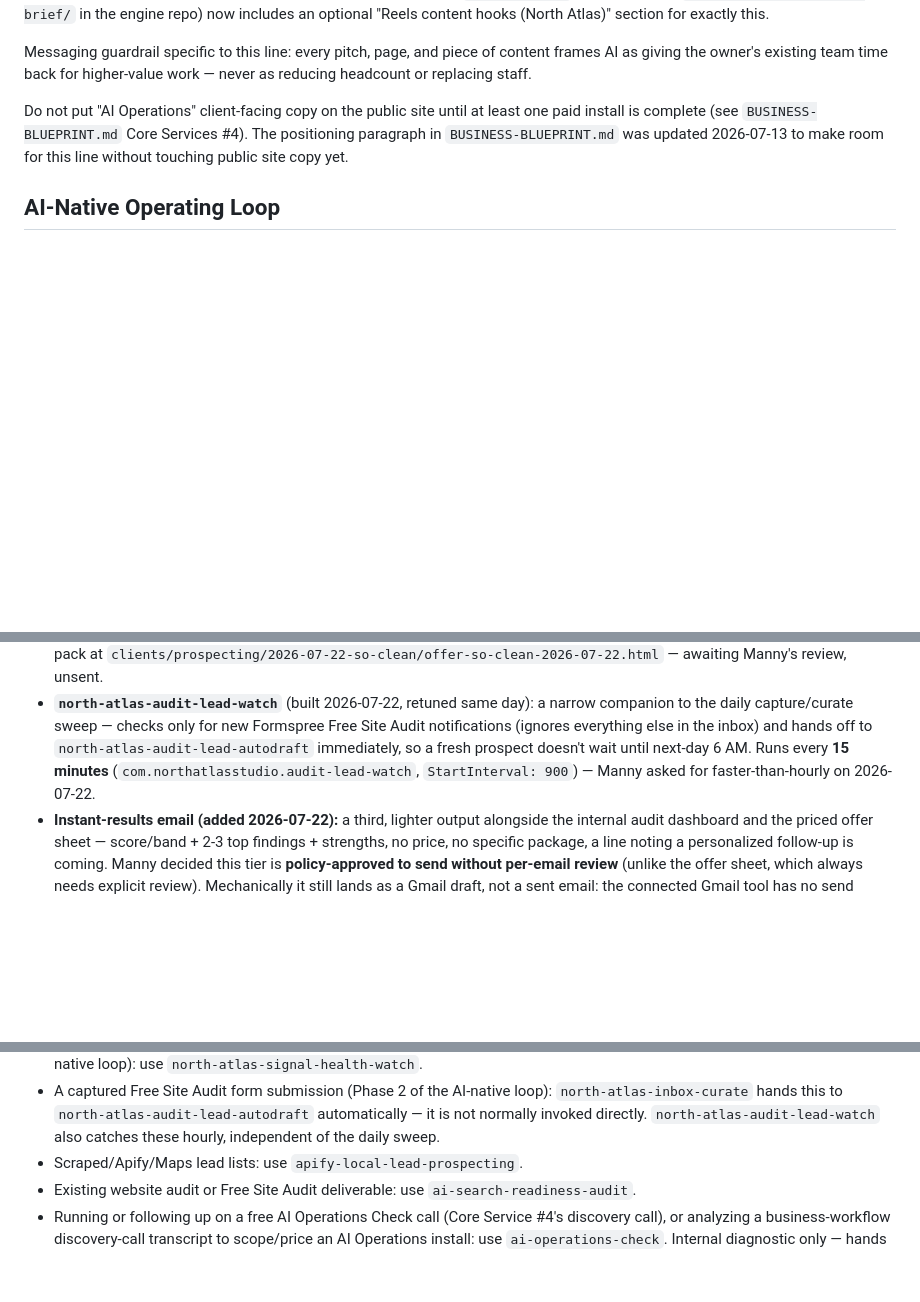
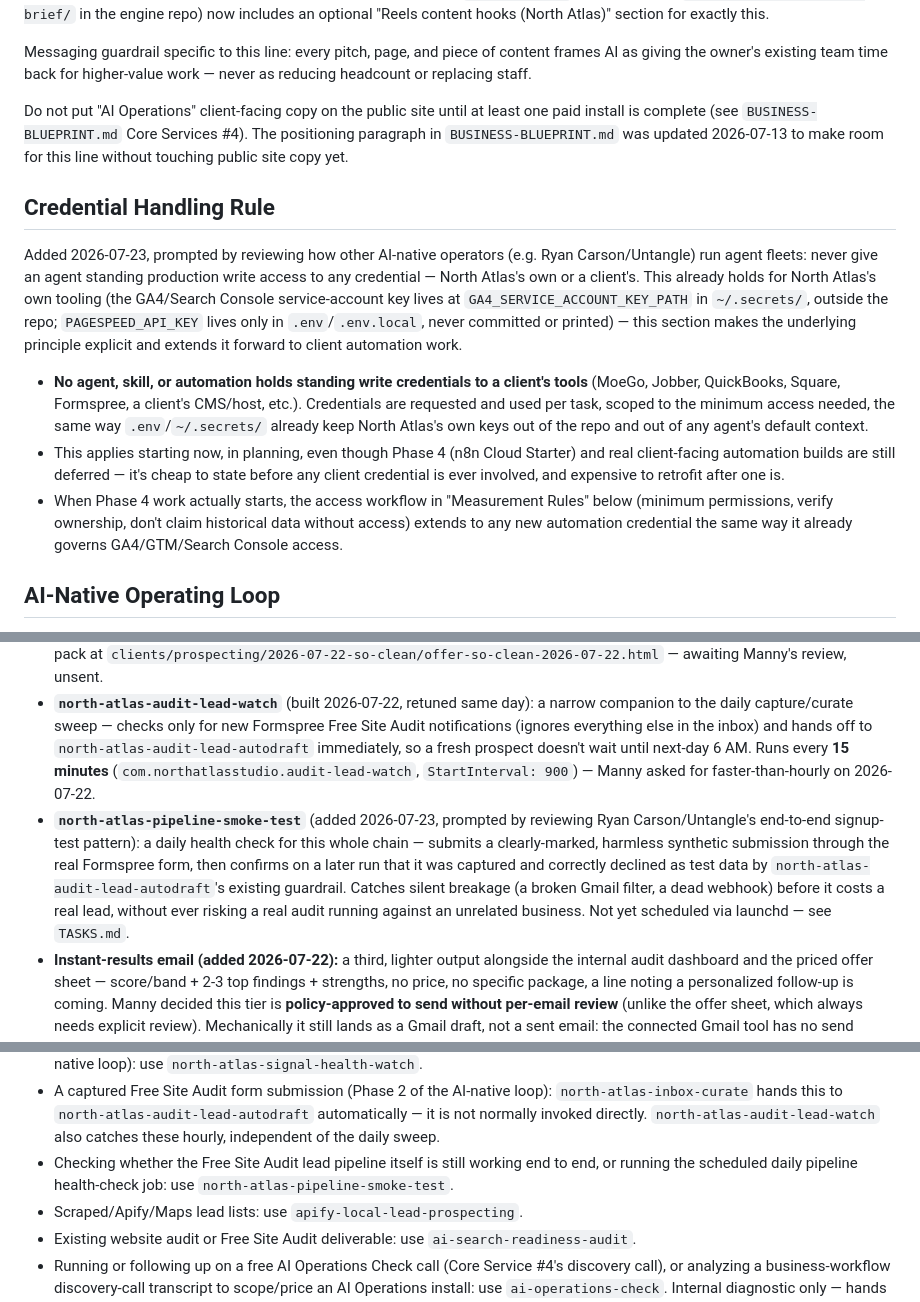
Before and after one commit to mannydearaujo/northatlasstudio, a Markdown page: AGENTS.md, 3 parts joined by grey strips. Rendered like a GitHub page; blank space fills up the shorter version.

```diff
--- a/AGENTS.md
+++ b/AGENTS.md
@@ -367,6 +367,26 @@ Messaging guardrail specific to this line: every pitch, page, and piece of conte
 
 Do not put "AI Operations" client-facing copy on the public site until at least one paid install is complete (see `BUSINESS-BLUEPRINT.md` Core Services #4). The positioning paragraph in `BUSINESS-BLUEPRINT.md` was updated 2026-07-13 to make room for this line without touching public site copy yet.
 
+## Credential Handling Rule
+
+Added 2026-07-23, prompted by reviewing how other AI-native operators (e.g. Ryan Carson/Untangle)
+run agent fleets: never give an agent standing production write access to any credential — North
+Atlas's own or a client's. This already holds for North Atlas's own tooling (the GA4/Search Console
+service-account key lives at `GA4_SERVICE_ACCOUNT_KEY_PATH` in `~/.secrets/`, outside the repo;
+`PAGESPEED_API_KEY` lives only in `.env`/`.env.local`, never committed or printed) — this section
+makes the underlying principle explicit and extends it forward to client automation work.
+
+- **No agent, skill, or automation holds standing write credentials to a client's tools** (MoeGo,
+  Jobber, QuickBooks, Square, Formspree, a client's CMS/host, etc.). Credentials are requested and
+  used per task, scoped to the minimum access needed, the same way `.env`/`~/.secrets/` already keep
+  North Atlas's own keys out of the repo and out of any agent's default context.
+- This applies starting now, in planning, even though Phase 4 (n8n Cloud Starter) and real
+  client-facing automation builds are still deferred — it's cheap to state before any client
+  credential is ever involved, and expensive to retrofit after one is.
+- When Phase 4 work actually starts, the access workflow in "Measurement Rules" below (minimum
+  permissions, verify ownership, don't claim historical data without access) extends to any new
+  automation credential the same way it already governs GA4/GTM/Search Console access.
+
 ## AI-Native Operating Loop
 
 Added 2026-07-21. North Atlas Studio is closing its own capture → curate → store → execute → experience → signal loop internally before externalizing the AI Operations line to clients — you don't sell a system you haven't proven on yourself. Full phased plan (Phase 0 bootstrap through Phase 6 externalize) lives in the vault's `01-projects/north-atlas-studio/HANDOFF.md`.
@@ -379,6 +399,7 @@ Status as of 2026-07-21:
 - **Curate:** built and live as of 2026-07-22. `north-atlas-inbox-curate` files captured items into `TASKS.md`/`CURRENT-STATE.md`, discards noise, and flags most triggers (a prospect reply, a client question) as needing Manny's go-ahead — **except** a recognized Free Site Audit form submission, which it hands to `north-atlas-audit-lead-autodraft` automatically (see Phase 2).
 - **Phase 2 (audit-lead auto-draft):** built and proven with a real lead 2026-07-22. The Free Site Audit form (`formspree.io/f/xbdvwyka`) notifies `mannydearaujo@gmail.com`; a Gmail filter there (matched by **Subject**, not sender, to avoid ever mixing in Alpha Gutter's separate Formspree form) forwards just that notification to `northatlasstudio@gmail.com`, where capture/curate pick it up. `north-atlas-audit-lead-autodraft` runs `ai-search-readiness-audit` → `offer-sheet-builder` → `case-study-and-proof-builder` → `human-copy-editor` on the submitted website and files a draft offer pack under `clients/prospecting/` for Manny's review. It only ever drafts — sending anything to the prospect stays a fully separate, manual, explicitly-approved step. Guards against auditing an unrelated real business if the submission looks like test/placeholder data (caught once during testing — a fake submission used a real pizza restaurant's URL as a placeholder). **First real lead processed 2026-07-22**: "So Clean of Woburn," scored 71/100 (Developing), draft offer pack at `clients/prospecting/2026-07-22-so-clean/offer-so-clean-2026-07-22.html` — awaiting Manny's review, unsent.
 - **`north-atlas-audit-lead-watch`** (built 2026-07-22, retuned same day): a narrow companion to the daily capture/curate sweep — checks only for new Formspree Free Site Audit notifications (ignores everything else in the inbox) and hands off to `north-atlas-audit-lead-autodraft` immediately, so a fresh prospect doesn't wait until next-day 6 AM. Runs every **15 minutes** (`com.northatlasstudio.audit-lead-watch`, `StartInterval: 900`) — Manny asked for faster-than-hourly on 2026-07-22.
+- **`north-atlas-pipeline-smoke-test`** (added 2026-07-23, prompted by reviewing Ryan Carson/Untangle's end-to-end signup-test pattern): a daily health check for this whole chain — submits a clearly-marked, harmless synthetic submission through the real Formspree form, then confirms on a later run that it was captured and correctly declined as test data by `north-atlas-audit-lead-autodraft`'s existing guardrail. Catches silent breakage (a broken Gmail filter, a dead webhook) before it costs a real lead, without ever risking a real audit running against an unrelated business. Not yet scheduled via launchd — see `TASKS.md`.
 - **Instant-results email (added 2026-07-22):** a third, lighter output alongside the internal audit dashboard and the priced offer sheet — score/band + 2-3 top findings + strengths, no price, no specific package, a line noting a personalized follow-up is coming. Manny decided this tier is **policy-approved to send without per-email review** (unlike the offer sheet, which always needs explicit review). Mechanically it still lands as a Gmail draft, not a sent email: the connected Gmail tool has no send action, only `create_draft` — confirmed twice, including after Manny re-authorized the connector specifically looking for a send scope. So today this means "auto-drafted, one click to send," not literally zero-touch; revisit the moment real send capability exists. Content rules: `north-atlas-audit-lead-autodraft`'s `references/instant-results-email.md` (EN + pt-BR templates).
 - **Known Gmail-tool bugs found 2026-07-22, now fixed in the skills:** (1) the Gmail search tool's `label:` operator requires the label **ID** (e.g. `Label_1`), not its display name — using the name silently matched nothing, so capture's exclusion of already-processed items never actually worked; (2) `get_thread`/`label_thread` sometimes report "not found" for an ID `search_threads` returned as a thread's top-level `id` when that ID is actually a message ID — `get_message`/`label_message` work as the fallback. Both are documented directly in `north-atlas-inbox-capture`'s `SKILL.md` so they aren't rediscovered from scratch.
 - **Signal:** built and live as of 2026-07-22. `scripts/ga4-report.mjs` and `scripts/search-console-report.mjs` use a GA4 Data API + Search Console API service account (`north-atlas-signal-reader@propane-facet-503201-b9.iam.gserviceaccount.com`, key at `GA4_SERVICE_ACCOUNT_KEY_PATH` in `.env`, stored outside the repo in `~/.secrets/`) — headless, no interactive OAuth, so it can run from scheduled/cron jobs. Watches North Atlas Studio, Golden Paws, and AlphaGutterCo (registry: `scripts/signal-registry.json`; add a property there + grant service-account access to watch more, no code change needed). The `north-atlas-signal-health-watch` skill pulls real-lead GA4 events + Search Console data, writes current numbers into the vault's `01-projects/north-atlas-studio/CURRENT-STATE.md` "Signal Watch" section, tracks run-over-run history in `SIGNAL-HISTORY.json`, and raises regressions as `INBOX.md` triggers for `north-atlas-inbox-curate`. This is a machine-readable path for automated health-watch reporting, separate from the human-facing Looker Studio dashboards already decided in `NEXT-STEPS.md` — both coexist. Not yet scheduled to run automatically (first run was manual, 2026-07-22) — see `TASKS.md`.
@@ -434,6 +455,7 @@ Future agency sessions should apply the relevant North Atlas skill automatically
 - North Atlas Studio's own operational inbox (capture/curate step of the AI-native loop): use `north-atlas-inbox-capture` to pull new items into the vault, then `north-atlas-inbox-curate` to file/flag them. See the "AI-Native Operating Loop" section above for current status.
 - Checking GA4/Search Console health for any watched property, or running the scheduled signal-loop job (signal step of the AI-native loop): use `north-atlas-signal-health-watch`.
 - A captured Free Site Audit form submission (Phase 2 of the AI-native loop): `north-atlas-inbox-curate` hands this to `north-atlas-audit-lead-autodraft` automatically — it is not normally invoked directly. `north-atlas-audit-lead-watch` also catches these hourly, independent of the daily sweep.
+- Checking whether the Free Site Audit lead pipeline itself is still working end to end, or running the scheduled daily pipeline health-check job: use `north-atlas-pipeline-smoke-test`.
 - Scraped/Apify/Maps lead lists: use `apify-local-lead-prospecting`.
 - Existing website audit or Free Site Audit deliverable: use `ai-search-readiness-audit`.
 - Running or following up on a free AI Operations Check call (Core Service #4's discovery call), or analyzing a business-workflow discovery-call transcript to scope/price an AI Operations install: use `ai-operations-check`. Internal diagnostic only — hands off to `offer-sheet-builder` for anything client-facing, same split as `ai-search-readiness-audit`.
```
Also changed, not shown: CLAUDE.md (+22 -0 lines), agency-skills/north-atlas-pipeline-smoke-test/SKILL.md (added, +156 -0 lines).
